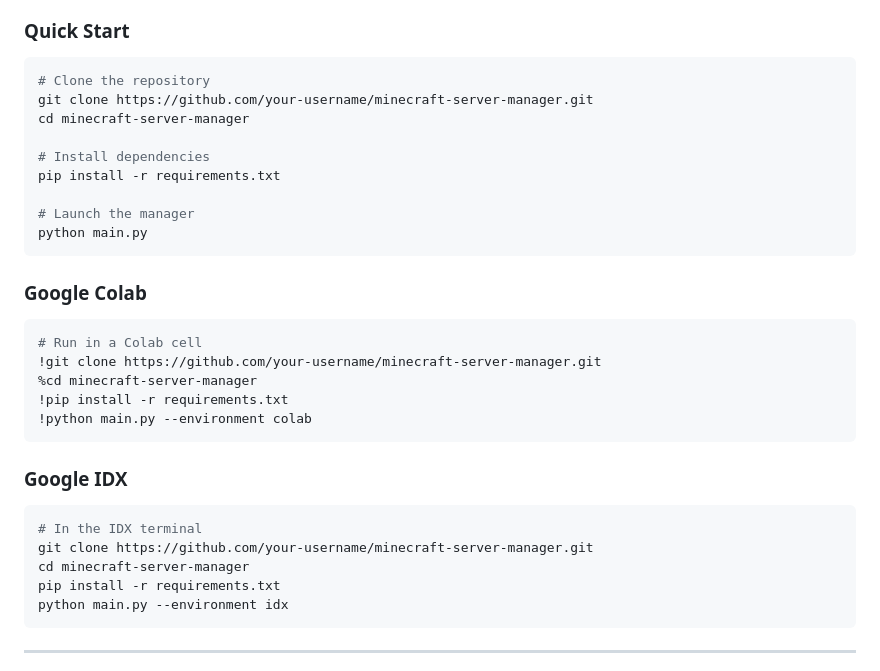
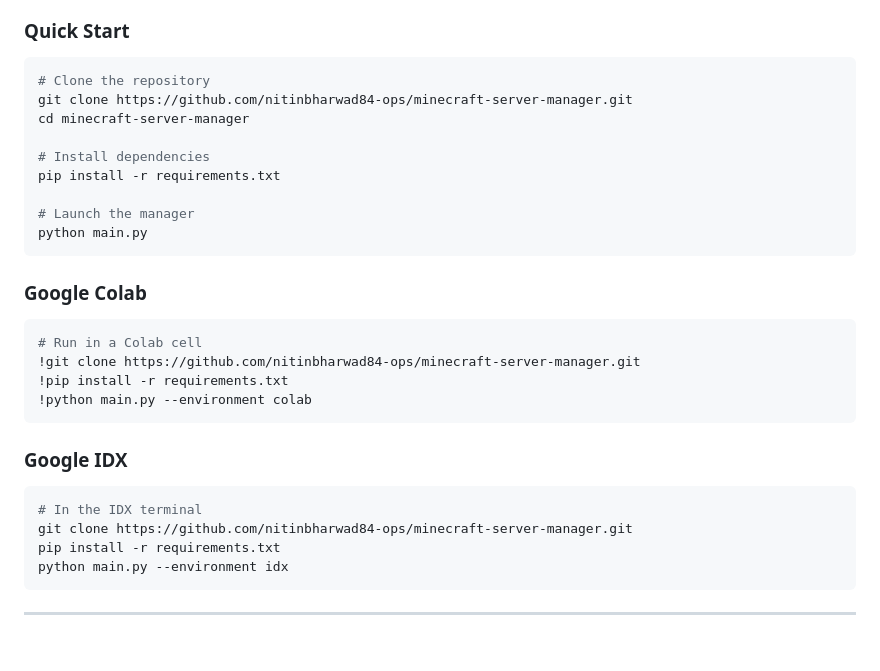
Before and after one commit to nitinbharwad84-ops/minecraft-server-manager, a Markdown page: README.md, the part around the change. GitHub-like rendering; blank space fills up the shorter version.

Commit message:
docs: Update repository clone URLs in README.md from placeholder to specific user.

````diff
--- a/README.md
+++ b/README.md
@@ -56,7 +56,7 @@ A powerful, terminal-based Minecraft server management tool built with [Textual]
 
 ```bash
 # Clone the repository
-git clone https://github.com/your-username/minecraft-server-manager.git
+git clone https://github.com/nitinbharwad84-ops/minecraft-server-manager.git
 cd minecraft-server-manager
 
 # Install dependencies
@@ -70,8 +70,7 @@ python main.py
 
 ```python
 # Run in a Colab cell
-!git clone https://github.com/your-username/minecraft-server-manager.git
-%cd minecraft-server-manager
+!git clone https://github.com/nitinbharwad84-ops/minecraft-server-manager.git
 !pip install -r requirements.txt
 !python main.py --environment colab
 ```
@@ -80,8 +79,7 @@ python main.py
 
 ```bash
 # In the IDX terminal
-git clone https://github.com/your-username/minecraft-server-manager.git
-cd minecraft-server-manager
+git clone https://github.com/nitinbharwad84-ops/minecraft-server-manager.git
 pip install -r requirements.txt
 python main.py --environment idx
 ```
````
